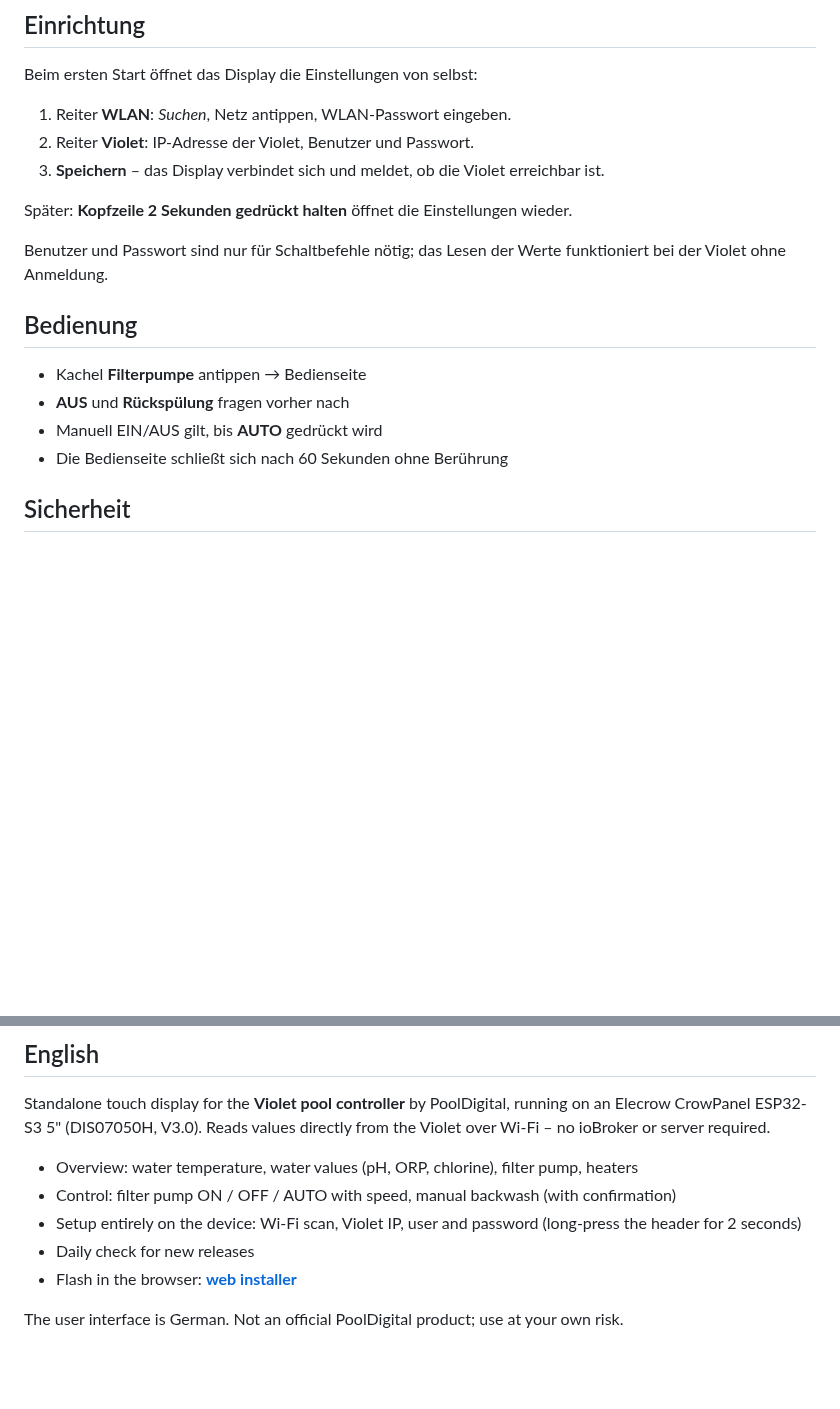
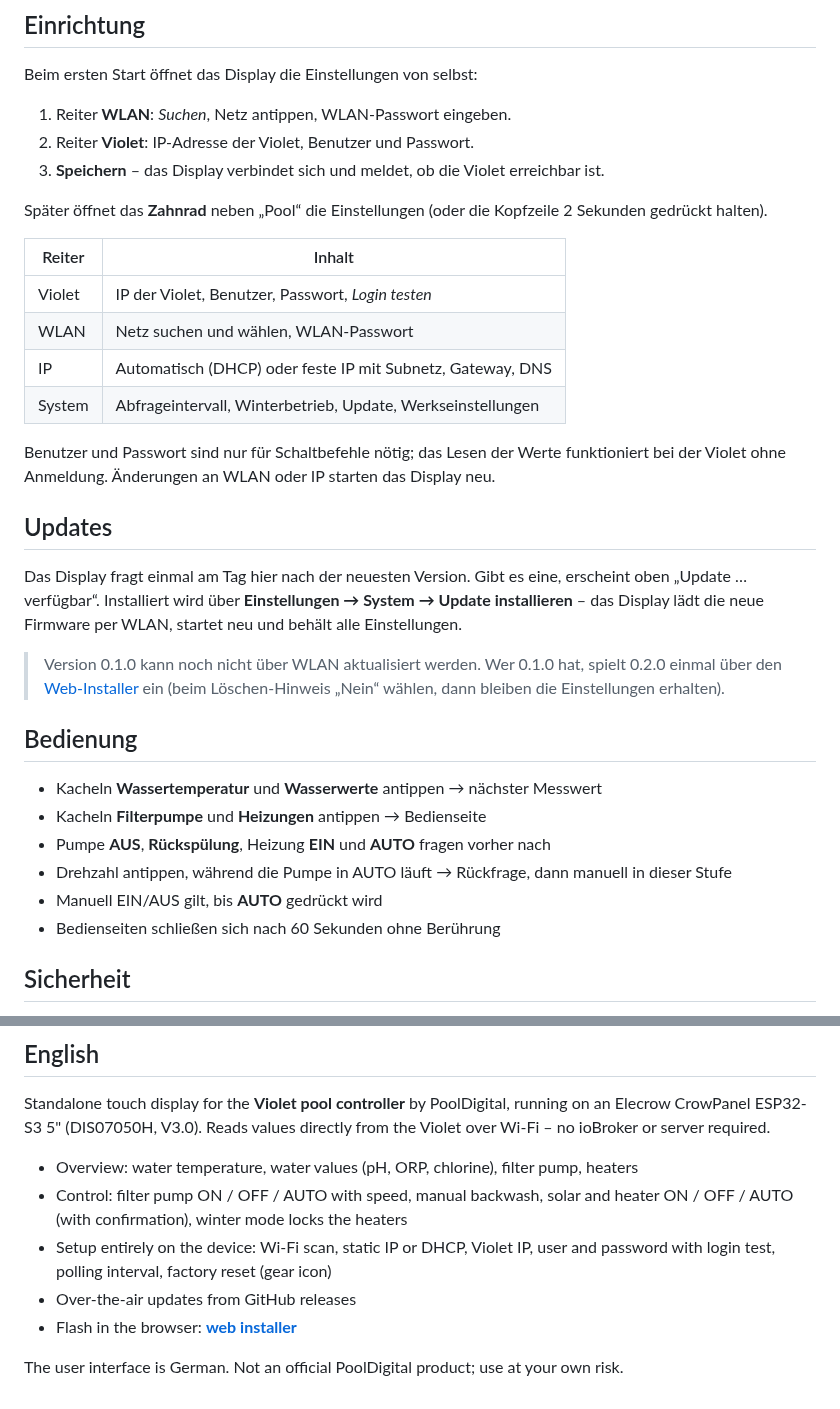
Before and after one commit to AlPi-BRV/violet-display, a Markdown page: README.md, 2 parts joined by grey strips. GitHub-like rendering; blank space fills up the shorter version.

```diff
--- a/README.md
+++ b/README.md
@@ -82,17 +88,39 @@ Beim ersten Start öffnet das Display die Einstellungen von selbst:
 2. Reiter **Violet**: IP-Adresse der Violet, Benutzer und Passwort.
 3. **Speichern** – das Display verbindet sich und meldet, ob die Violet erreichbar ist.
 
-Später: **Kopfzeile 2 Sekunden gedrückt halten** öffnet die Einstellungen wieder.
+Später öffnet das **Zahnrad** neben „Pool“ die Einstellungen
+(oder die Kopfzeile 2 Sekunden gedrückt halten).
+
+| Reiter | Inhalt |
+|---|---|
+| Violet | IP der Violet, Benutzer, Passwort, *Login testen* |
+| WLAN | Netz suchen und wählen, WLAN-Passwort |
+| IP | Automatisch (DHCP) oder feste IP mit Subnetz, Gateway, DNS |
+| System | Abfrageintervall, Winterbetrieb, Update, Werkseinstellungen |
 
 Benutzer und Passwort sind nur für Schaltbefehle nötig; das Lesen der Werte
-funktioniert bei der Violet ohne Anmeldung.
+funktioniert bei der Violet ohne Anmeldung. Änderungen an WLAN oder IP starten
+das Display neu.
+
+## Updates
+
+Das Display fragt einmal am Tag hier nach der neuesten Version. Gibt es eine,
+erscheint oben „Update … verfügbar“. Installiert wird über **Einstellungen →
+System → Update installieren** – das Display lädt die neue Firmware per WLAN,
+startet neu und behält alle Einstellungen.
+
+> Version 0.1.0 kann noch nicht über WLAN aktualisiert werden. Wer 0.1.0 hat,
+> spielt 0.2.0 einmal über den [Web-Installer](https://alpi-brv.github.io/violet-display/) ein
+> (beim Löschen-Hinweis „Nein“ wählen, dann bleiben die Einstellungen erhalten).
 
 ## Bedienung
 
-- Kachel **Filterpumpe** antippen → Bedienseite
-- **AUS** und **Rückspülung** fragen vorher nach
+- Kacheln **Wassertemperatur** und **Wasserwerte** antippen → nächster Messwert
+- Kacheln **Filterpumpe** und **Heizungen** antippen → Bedienseite
+- Pumpe **AUS**, **Rückspülung**, Heizung **EIN** und **AUTO** fragen vorher nach
+- Drehzahl antippen, während die Pumpe in AUTO läuft → Rückfrage, dann manuell in dieser Stufe
 - Manuell EIN/AUS gilt, bis **AUTO** gedrückt wird
-- Die Bedienseite schließt sich nach 60 Sekunden ohne Berührung
+- Bedienseiten schließen sich nach 60 Sekunden ohne Berührung
 
 ## Sicherheit
 
@@ -120,10 +148,11 @@ on an Elecrow CrowPanel ESP32-S3 5" (DIS07050H, V3.0). Reads values directly fro
 Violet over Wi-Fi – no ioBroker or server required.
 
 - Overview: water temperature, water values (pH, ORP, chlorine), filter pump, heaters
-- Control: filter pump ON / OFF / AUTO with speed, manual backwash (with confirmation)
-- Setup entirely on the device: Wi-Fi scan, Violet IP, user and password
-  (long-press the header for 2 seconds)
-- Daily check for new releases
+- Control: filter pump ON / OFF / AUTO with speed, manual backwash, solar and heater
+  ON / OFF / AUTO (with confirmation), winter mode locks the heaters
+- Setup entirely on the device: Wi-Fi scan, static IP or DHCP, Violet IP, user and
+  password with login test, polling interval, factory reset (gear icon)
+- Over-the-air updates from GitHub releases
 - Flash in the browser: **[web installer](https://alpi-brv.github.io/violet-display/)**
 
 The user interface is German. Not an official PoolDigital product; use at your own risk.
```
Also changed, not shown: other parts of README.md (+21 -15 lines), docs/images/einstellungen.jpg, docs/images/heizungen.jpg (added), docs/images/pumpe.jpg (deleted), docs/images/system.jpg (added), docs/images/uebersicht.jpg, 4 other files.
